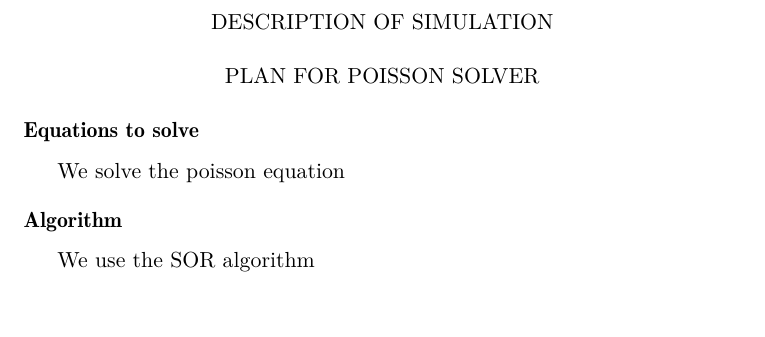
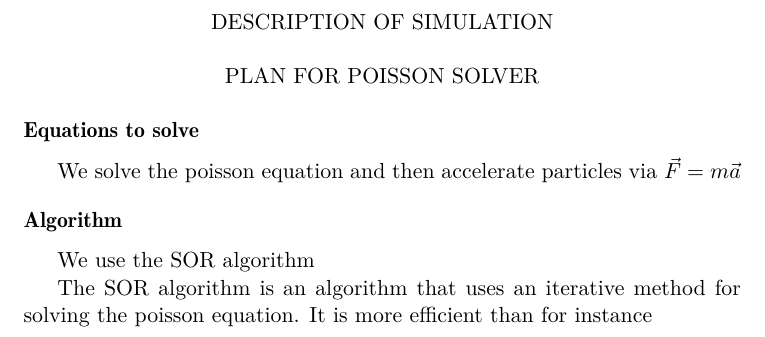
Before and after one commit to ohannuks/SciFi3project, a LaTeX document (doc/doc.tex): part of the page, cut so that both start at the same text, the shorter picture padded with empty space. Compiled offline with pdfLaTeX.

Commit message:
Modified algorithm section

```diff
--- a/doc/doc.tex
+++ b/doc/doc.tex
@@ -48,10 +48,12 @@
 
 \subsection*{Equations to solve}
 
-We solve the poisson equation
+We solve the poisson equation and then accelerate particles via $\vec{F}=m\vec{a}$
 
 \subsection*{Algorithm}
 
 We use the SOR algorithm
 
+The SOR algorithm is an algorithm that uses an iterative method for solving the poisson equation. It is more efficient than for instance
+
 \end{document}
```
